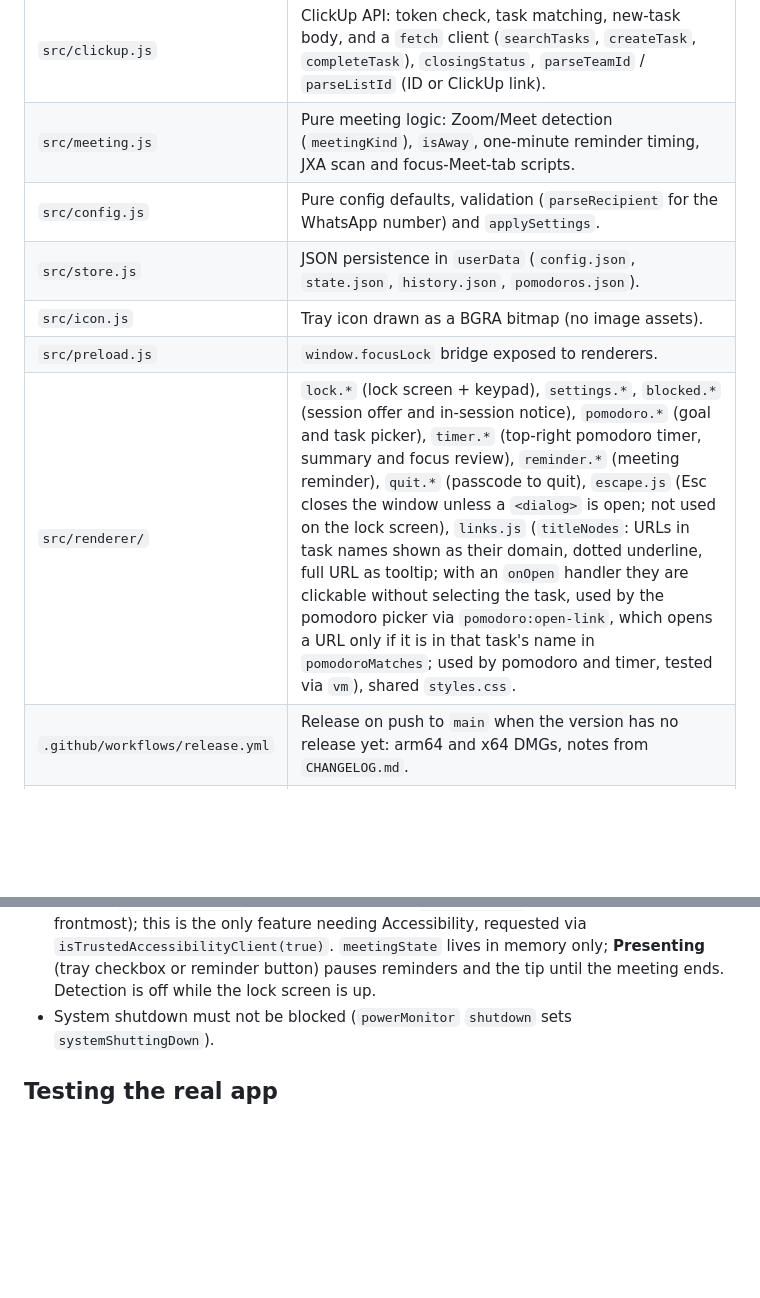
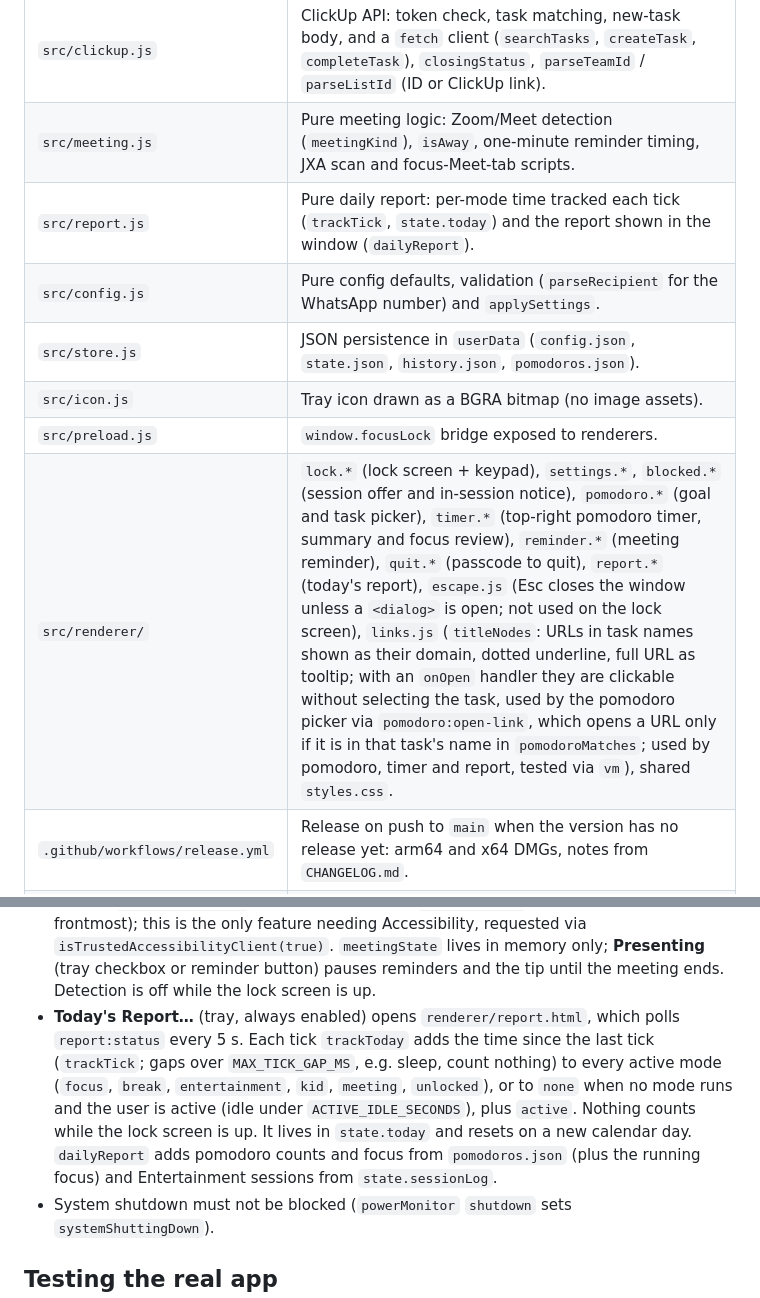
Before and after one commit to rosinghal/focus, a Markdown page: AGENTS.md, 2 parts joined by grey strips. Rendered like a GitHub page; blank space fills up the shorter version.

```diff
--- a/AGENTS.md
+++ b/AGENTS.md
@@ -57,11 +57,12 @@ npm run dist     # unsigned macOS .dmg in dist/ (CSC_IDENTITY_AUTO_DISCOVERY=fal
 | `src/ai.js` | DeepSeek call through the Vercel AI SDK (`judge`, dynamic `import` like Baileys). |
 | `src/clickup.js` | ClickUp API: token check, task matching, new-task body, and a `fetch` client (`searchTasks`, `createTask`, `completeTask`), `closingStatus`, `parseTeamId` / `parseListId` (ID or ClickUp link). |
 | `src/meeting.js` | Pure meeting logic: Zoom/Meet detection (`meetingKind`), `isAway`, one-minute reminder timing, JXA scan and focus-Meet-tab scripts. |
+| `src/report.js` | Pure daily report: per-mode time tracked each tick (`trackTick`, `state.today`) and the report shown in the window (`dailyReport`). |
 | `src/config.js` | Pure config defaults, validation (`parseRecipient` for the WhatsApp number) and `applySettings`. |
 | `src/store.js` | JSON persistence in `userData` (`config.json`, `state.json`, `history.json`, `pomodoros.json`). |
 | `src/icon.js` | Tray icon drawn as a BGRA bitmap (no image assets). |
 | `src/preload.js` | `window.focusLock` bridge exposed to renderers. |
-| `src/renderer/` | `lock.*` (lock screen + keypad), `settings.*`, `blocked.*` (session offer and in-session notice), `pomodoro.*` (goal and task picker), `timer.*` (top-right pomodoro timer, summary and focus review), `reminder.*` (meeting reminder), `quit.*` (passcode to quit), `escape.js` (Esc closes the window unless a `<dialog>` is open; not used on the lock screen), `links.js` (`titleNodes`: URLs in task names shown as their domain, dotted underline, full URL as tooltip; with an `onOpen` handler they are clickable without selecting the task, used by the pomodoro picker via `pomodoro:open-link`, which opens a URL only if it is in that task's name in `pomodoroMatches`; used by pomodoro and timer, tested via `vm`), shared `styles.css`. |
+| `src/renderer/` | `lock.*` (lock screen + keypad), `settings.*`, `blocked.*` (session offer and in-session notice), `pomodoro.*` (goal and task picker), `timer.*` (top-right pomodoro timer, summary and focus review), `reminder.*` (meeting reminder), `quit.*` (passcode to quit), `report.*` (today's report), `escape.js` (Esc closes the window unless a `<dialog>` is open; not used on the lock screen), `links.js` (`titleNodes`: URLs in task names shown as their domain, dotted underline, full URL as tooltip; with an `onOpen` handler they are clickable without selecting the task, used by the pomodoro picker via `pomodoro:open-link`, which opens a URL only if it is in that task's name in `pomodoroMatches`; used by pomodoro, timer and report, tested via `vm`), shared `styles.css`. |
 | `.github/workflows/release.yml` | Release on push to `main` when the version has no release yet: arm64 and x64 DMGs, notes from `CHANGELOG.md`. |
 | `scripts/install-local.sh` | Build and install/replace `/Applications/Focus.app`, then relaunch it. |
 | `test/` | Unit tests for the pure modules. |
@@ -174,6 +175,12 @@ npm run dist     # unsigned macOS .dmg in dist/ (CSC_IDENTITY_AUTO_DISCOVERY=fal
   (`fullScreenScript`, app remembered as `fullScreenApp` since clicking makes Focus frontmost); this is the only feature
   needing Accessibility, requested via `isTrustedAccessibilityClient(true)`. `meetingState`
   lives in memory only; **Presenting** (tray checkbox or reminder button) pauses reminders and the tip until the meeting ends. Detection is off while the lock screen is up.
+- **Today's Report…** (tray, always enabled) opens `renderer/report.html`, which polls `report:status` every 5 s.
+  Each tick `trackToday` adds the time since the last tick (`trackTick`; gaps over `MAX_TICK_GAP_MS`, e.g. sleep,
+  count nothing) to every active mode (`focus`, `break`, `entertainment`, `kid`, `meeting`, `unlocked`), or to
+  `none` when no mode runs and the user is active (idle under `ACTIVE_IDLE_SECONDS`), plus `active`. Nothing counts
+  while the lock screen is up. It lives in `state.today` and resets on a new calendar day. `dailyReport` adds pomodoro
+  counts and focus from `pomodoros.json` (plus the running focus) and Entertainment sessions from `state.sessionLog`.
 - System shutdown must not be blocked (`powerMonitor` `shutdown` sets `systemShuttingDown`).
 
 ## Testing the real app
```
Also changed, not shown: CHANGELOG.md (+7 -0 lines), README.md (+11 -0 lines), docs/screenshots/report.png (added), 12 other files.
